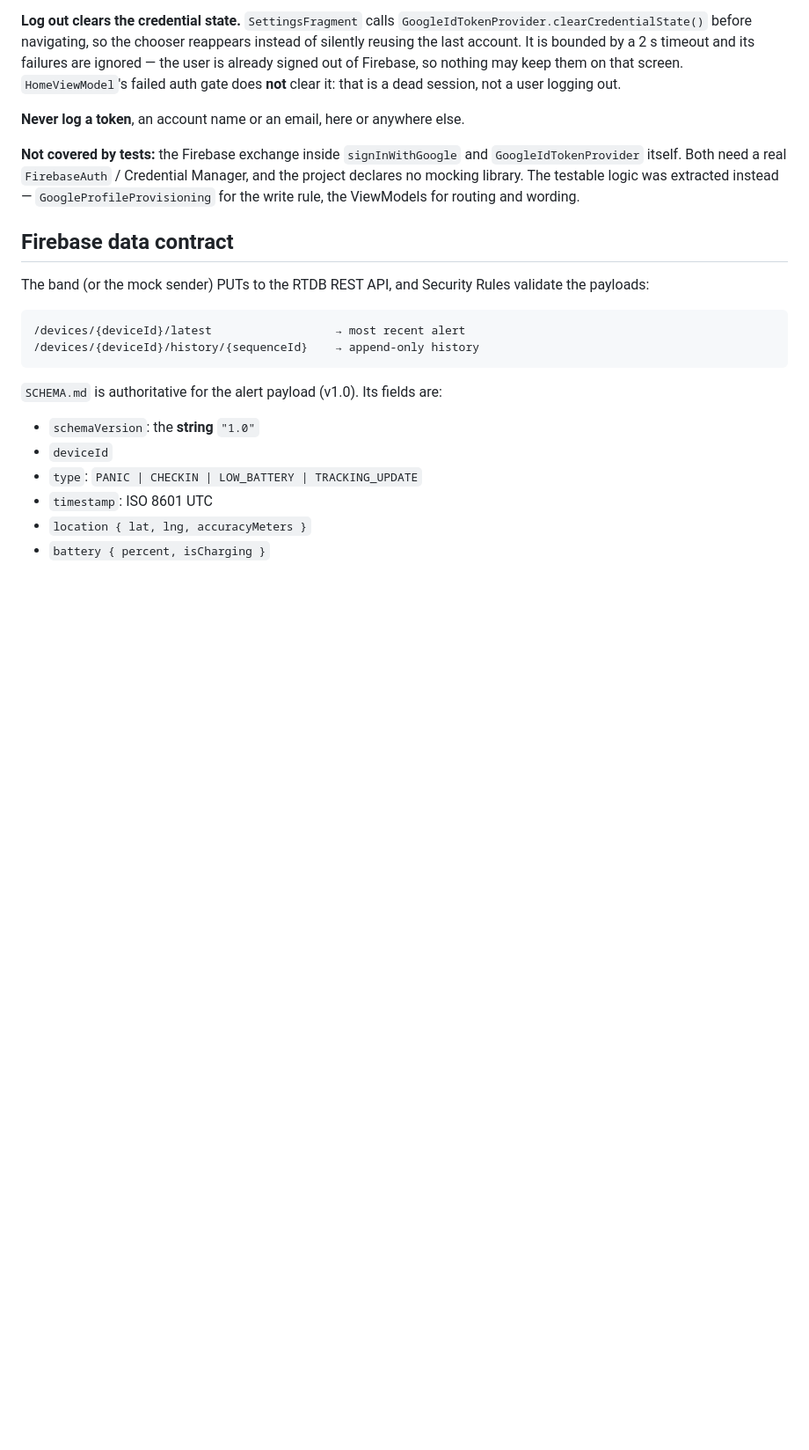
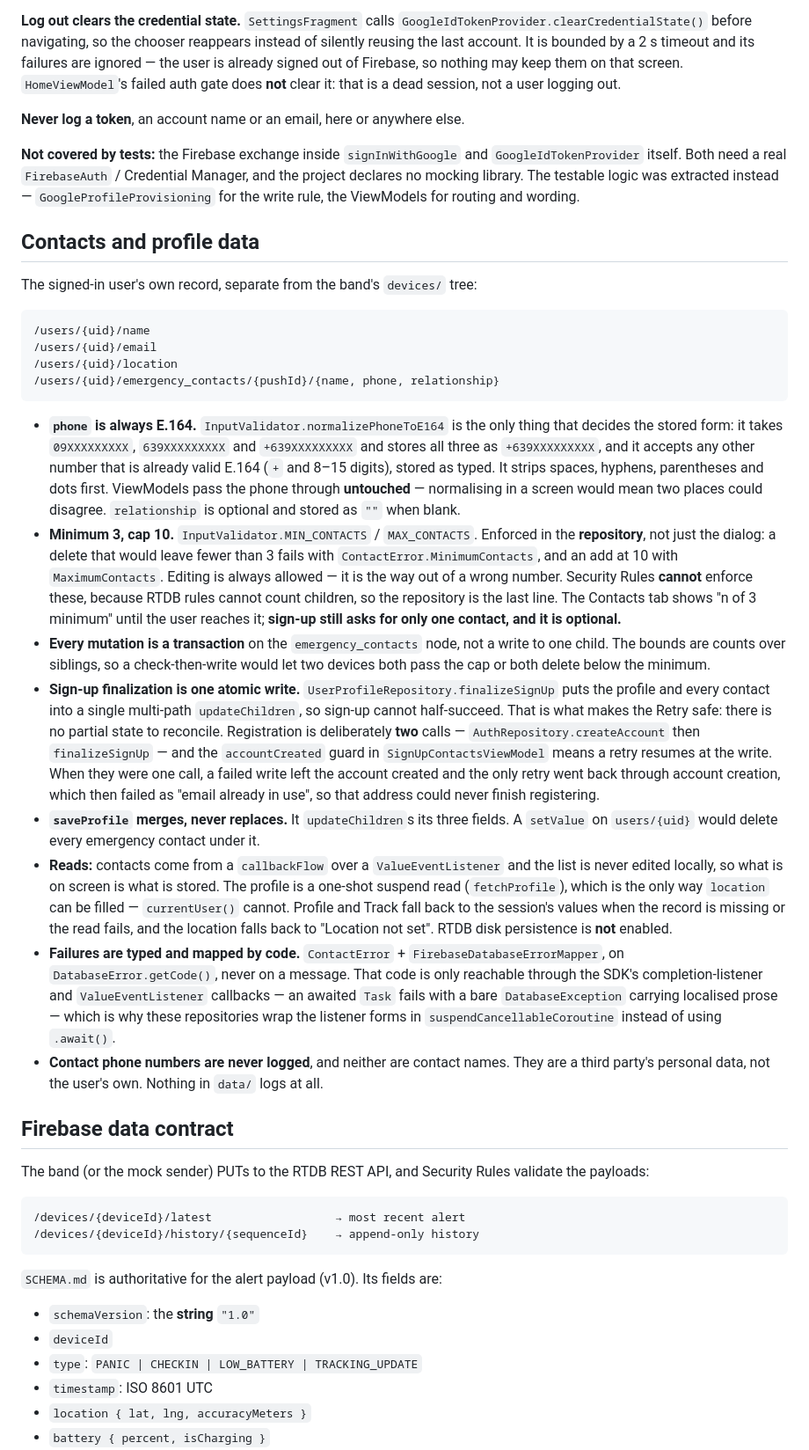
Before and after one commit to jspdavis/GuardBand, a Markdown page: CLAUDE.md, the part around one of its changes. Shown at 88% size. Drawn GitHub-style; blank space fills up the shorter version.

````diff
--- a/CLAUDE.md
+++ b/CLAUDE.md
@@ -139,6 +142,26 @@ Project `guardband-aae65` (RTDB only, `asia-southeast1`, Spark plan — so no Cl
 **Never log a token**, an account name or an email, here or anywhere else.
 
 **Not covered by tests:** the Firebase exchange inside `signInWithGoogle` and `GoogleIdTokenProvider` itself. Both need a real `FirebaseAuth` / Credential Manager, and the project declares no mocking library. The testable logic was extracted instead — `GoogleProfileProvisioning` for the write rule, the ViewModels for routing and wording.
+
+## Contacts and profile data
+
+The signed-in user's own record, separate from the band's `devices/` tree:
+
+```
+/users/{uid}/name
+/users/{uid}/email
+/users/{uid}/location
+/users/{uid}/emergency_contacts/{pushId}/{name, phone, relationship}
+```
+
+- **`phone` is always E.164.** `InputValidator.normalizePhoneToE164` is the only thing that decides the stored form: it takes `09XXXXXXXXX`, `639XXXXXXXXX` and `+639XXXXXXXXX` and stores all three as `+639XXXXXXXXX`, and it accepts any other number that is already valid E.164 (`+` and 8–15 digits), stored as typed. It strips spaces, hyphens, parentheses and dots first. ViewModels pass the phone through **untouched** — normalising in a screen would mean two places could disagree. `relationship` is optional and stored as `""` when blank.
+- **Minimum 3, cap 10.** `InputValidator.MIN_CONTACTS` / `MAX_CONTACTS`. Enforced in the **repository**, not just the dialog: a delete that would leave fewer than 3 fails with `ContactError.MinimumContacts`, and an add at 10 with `MaximumContacts`. Editing is always allowed — it is the way out of a wrong number. Security Rules **cannot** enforce these, because RTDB rules cannot count children, so the repository is the last line. The Contacts tab shows "n of 3 minimum" until the user reaches it; **sign-up still asks for only one contact, and it is optional.**
+- **Every mutation is a transaction** on the `emergency_contacts` node, not a write to one child. The bounds are counts over siblings, so a check-then-write would let two devices both pass the cap or both delete below the minimum.
+- **Sign-up finalization is one atomic write.** `UserProfileRepository.finalizeSignUp` puts the profile and every contact into a single multi-path `updateChildren`, so sign-up cannot half-succeed. That is what makes the Retry safe: there is no partial state to reconcile. Registration is deliberately **two** calls — `AuthRepository.createAccount` then `finalizeSignUp` — and the `accountCreated` guard in `SignUpContactsViewModel` means a retry resumes at the write. When they were one call, a failed write left the account created and the only retry went back through account creation, which then failed as "email already in use", so that address could never finish registering.
+- **`saveProfile` merges, never replaces.** It `updateChildren`s its three fields. A `setValue` on `users/{uid}` would delete every emergency contact under it.
+- **Reads:** contacts come from a `callbackFlow` over a `ValueEventListener` and the list is never edited locally, so what is on screen is what is stored. The profile is a one-shot suspend read (`fetchProfile`), which is the only way `location` can be filled — `currentUser()` cannot. Profile and Track fall back to the session's values when the record is missing or the read fails, and the location falls back to "Location not set". RTDB disk persistence is **not** enabled.
+- **Failures are typed and mapped by code.** `ContactError` + `FirebaseDatabaseErrorMapper`, on `DatabaseError.getCode()`, never on a message. That code is only reachable through the SDK's completion-listener and `ValueEventListener` callbacks — an awaited `Task` fails with a bare `DatabaseException` carrying localised prose — which is why these repositories wrap the listener forms in `suspendCancellableCoroutine` instead of using `.await()`.
+- **Contact phone numbers are never logged**, and neither are contact names. They are a third party's personal data, not the user's own. Nothing in `data/` logs at all.
 
 ## Firebase data contract
 
````
Also changed, not shown: other parts of CLAUDE.md (+10 -7 lines).
